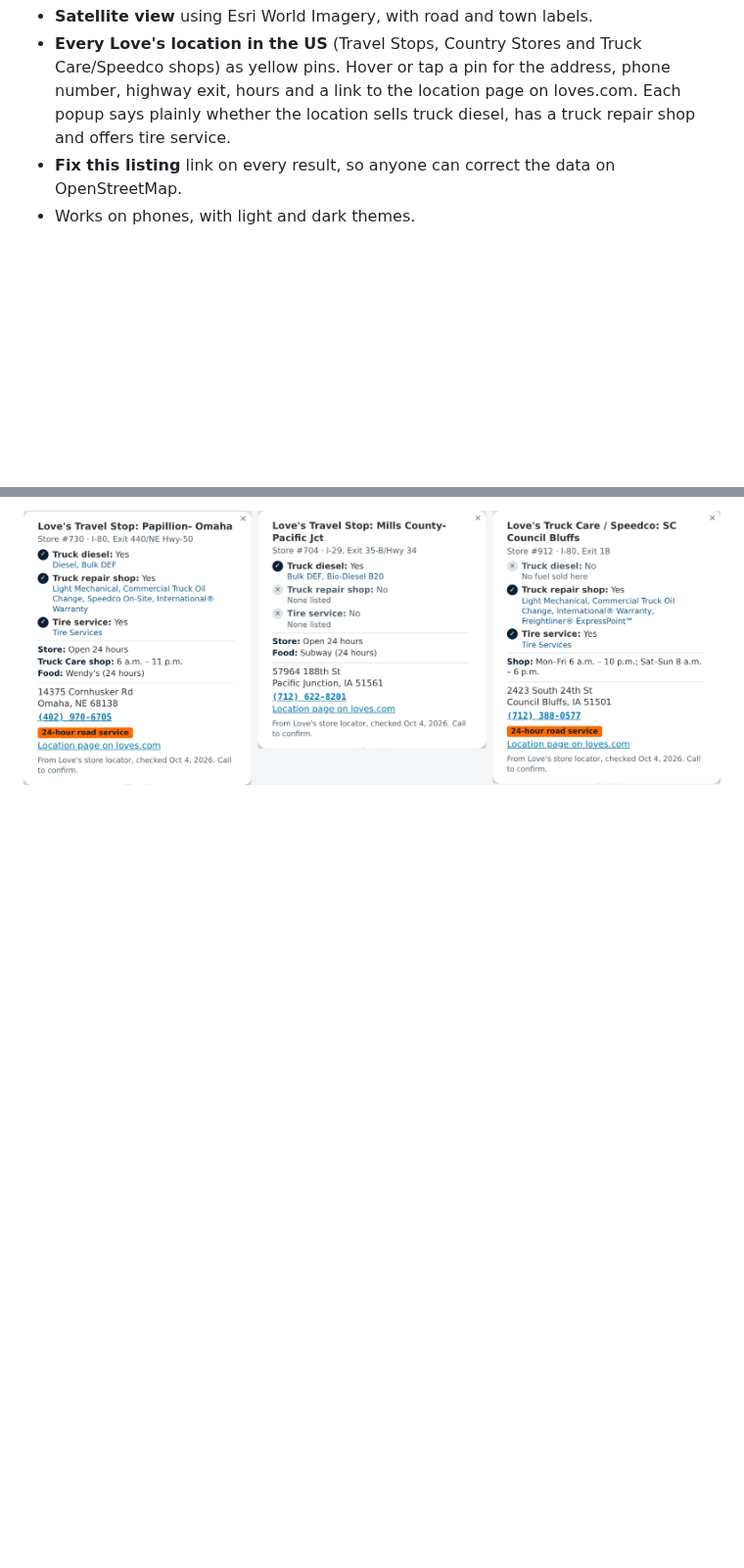
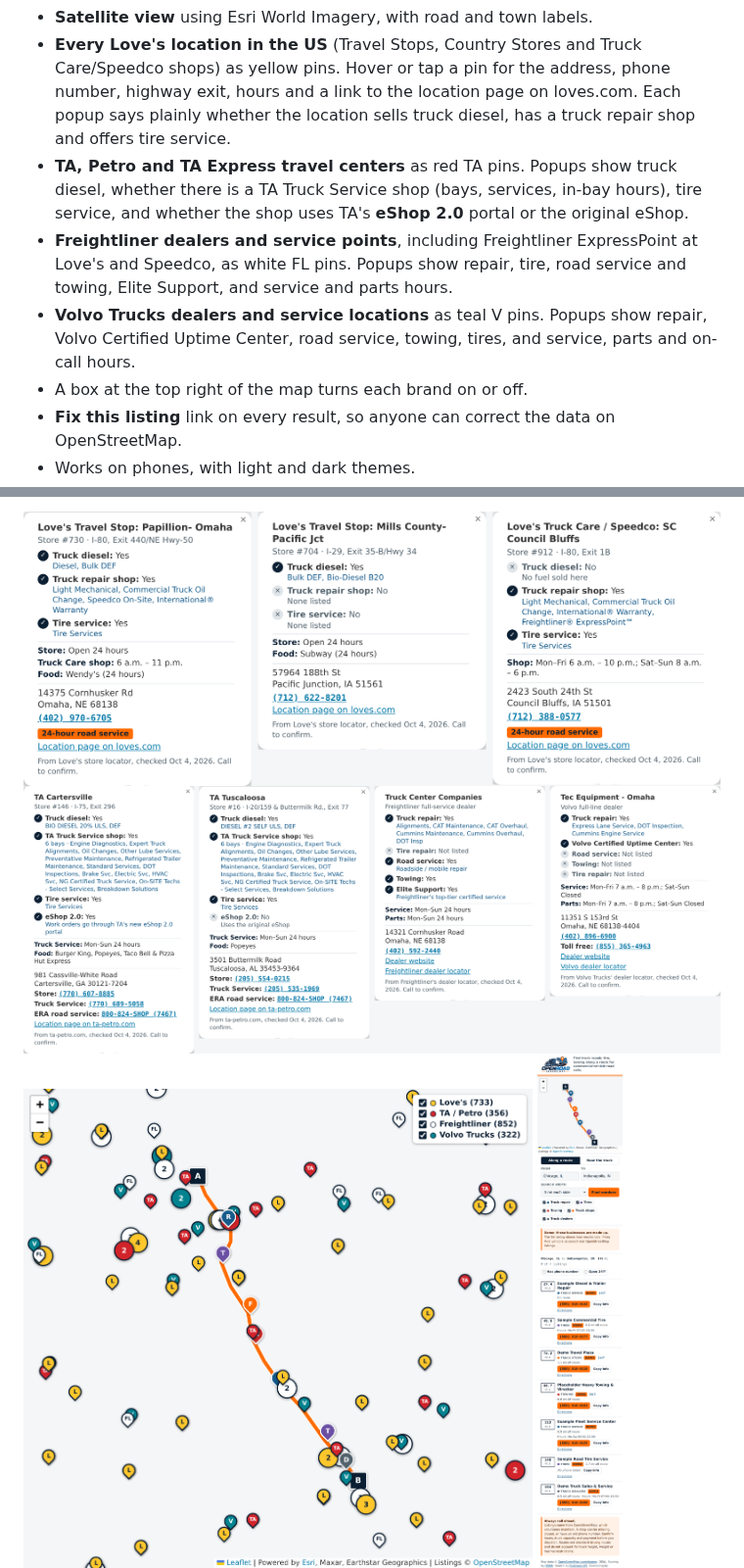
Before and after one commit to CANMAN555/OpenRoad-ServiceMap, a Markdown page: README.md, 2 parts joined by grey strips. Shown at 98% size. Rendered like a GitHub page; pictures changed too: screenshots/brand-pins.png (added), screenshots/brand-popups.png (added); blank space fills up the shorter version.

Commit message:
Document TA, Freightliner and Volvo layers in the README
Co-Authored-By: Claude Opus 5.5 (1M context) <noreply@anthropic.com>
Claude-Session: https://claude.ai/code/session_0134BwgEtHejD4CoadjYPrJ5

```diff
--- a/README.md
+++ b/README.md
@@ -21,10 +21,18 @@ When a truck breaks down, a driver or dispatcher has to find a shop that can han
 - **Copy info** button that copies name, phone, address, route mile and coordinates for dispatch.
 - **Satellite view** using Esri World Imagery, with road and town labels.
 - **Every Love's location in the US** (Travel Stops, Country Stores and Truck Care/Speedco shops) as yellow pins. Hover or tap a pin for the address, phone number, highway exit, hours and a link to the location page on loves.com. Each popup says plainly whether the location sells truck diesel, has a truck repair shop and offers tire service.
+- **TA, Petro and TA Express travel centers** as red TA pins. Popups show truck diesel, whether there is a TA Truck Service shop (bays, services, in-bay hours), tire service, and whether the shop uses TA's **eShop 2.0** portal or the original eShop.
+- **Freightliner dealers and service points**, including Freightliner ExpressPoint at Love's and Speedco, as white FL pins. Popups show repair, tire, road service and towing, Elite Support, and service and parts hours.
+- **Volvo Trucks dealers and service locations** as teal V pins. Popups show repair, Volvo Certified Uptime Center, road service, towing, tires, and service, parts and on-call hours.
+- A box at the top right of the map turns each brand on or off.
 - **Fix this listing** link on every result, so anyone can correct the data on OpenStreetMap.
 - Works on phones, with light and dark themes.
 
 <img src="screenshots/loves-popups.png" alt="Love's popups for a fuel and shop stop, a fuel-only stop and a Speedco repair shop" width="820">
+
+<img src="screenshots/brand-popups.png" alt="Popups for a TA with eShop 2.0, a TA with the original eShop, a Freightliner dealer and a Volvo dealer" width="820">
+
+<img src="screenshots/brand-pins.png" alt="Love's, TA, Freightliner and Volvo pins with the brand on/off box" width="520">
 
 <img src="screenshots/mobile.png" alt="Phone screenshot" width="280">
 
```
Also changed, not shown: other parts of README.md (+12 -0 lines).
